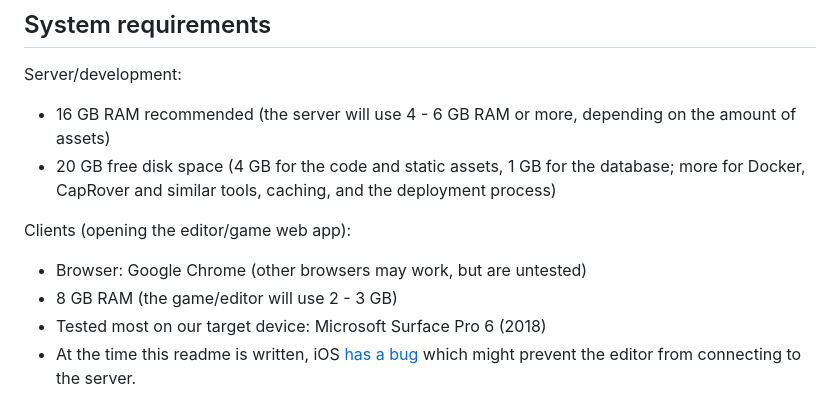
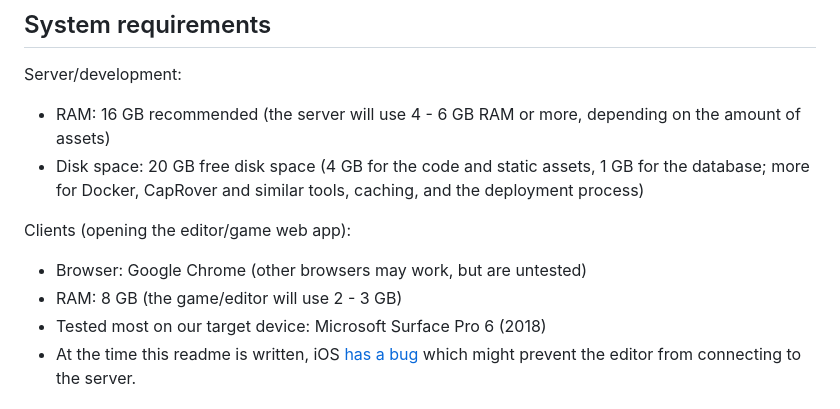
Before and after one commit to cultures-interactive/adamara, a Markdown page: README.md, the part around the change. GitHub-like rendering.

Commit message:
Small readme changes

```diff
--- a/README.md
+++ b/README.md
@@ -63,13 +63,12 @@ You can watch the German game teaser here:
 ## System requirements
 
 Server/development:
-
-- 16 GB RAM recommended (the server will use 4 - 6 GB RAM or more, depending on the amount of assets)
-- 20 GB free disk space (4 GB for the code and static assets, 1 GB for the database; more for Docker, CapRover and similar tools, caching, and the deployment process)
+- RAM: 16 GB recommended (the server will use 4 - 6 GB RAM or more, depending on the amount of assets)
+- Disk space: 20 GB free disk space (4 GB for the code and static assets, 1 GB for the database; more for Docker, CapRover and similar tools, caching, and the deployment process)
 
 Clients (opening the editor/game web app):
 - Browser: Google Chrome (other browsers may work, but are untested)
-- 8 GB RAM (the game/editor will use 2 - 3 GB)
+- RAM: 8 GB (the game/editor will use 2 - 3 GB)
 - Tested most on our target device: Microsoft Surface Pro 6 (2018)
 - At the time this readme is written, iOS [has a bug](https://github.com/socketio/socket.io/issues/4263) which might prevent the editor from connecting to the server.
 
```
